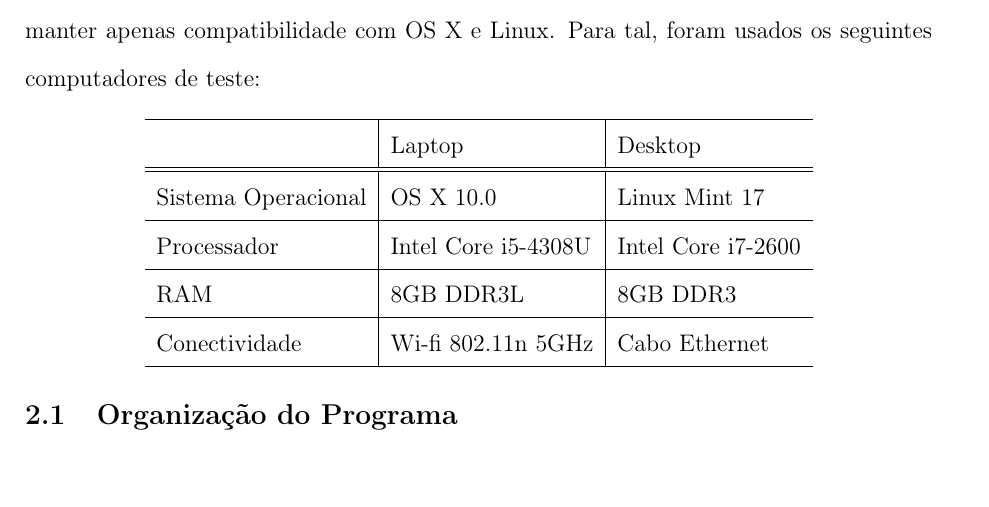
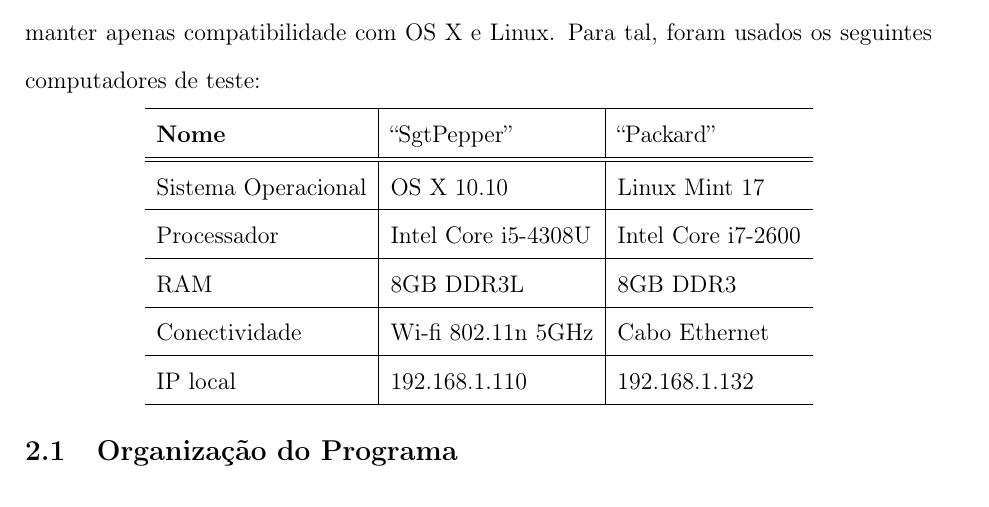
Before and after one commit to RenanGreca/WiSync, a LaTeX thesis (docs/modelo_dissert/dissertacao.tex, which reads docs/modelo_dissert/capitulo2.tex): part of page 11 of 14, cut so that both start at the same text. Compiled offline with pdfLaTeX; the source files are stored in an older character set and shown here as Unicode.

Commit message:
documentation

```diff
--- a/docs/modelo_dissert/capitulo2.tex
+++ b/docs/modelo_dissert/capitulo2.tex
@@ -9,11 +9,12 @@ Originalmente, havia como objetivo tornar o programa compatível com os três si
 \begin{center}
   \begin{tabular}{ l | l | l }
     \hline
-    & Laptop & Desktop \\ \hline \hline
-    Sistema Operacional & OS X 10.0 & Linux Mint 17 \\ \hline
+    \textbf{Nome} & ``SgtPepper'' & ``Packard'' \\ \hline \hline
+    Sistema Operacional & OS X 10.10 & Linux Mint 17 \\ \hline
     Processador & Intel Core i5-4308U & Intel Core i7-2600 \\ \hline
     RAM & 8GB DDR3L & 8GB DDR3 \\ \hline
-    Conectividade & Wi-fi 802.11n 5GHz & Cabo Ethernet \\
+    Conectividade & Wi-fi 802.11n 5GHz & Cabo Ethernet \\ \hline
+    IP local & 192.168.1.110 & 192.168.1.132 \\
     \hline
   \end{tabular}
 \end{center}
```
Also changed, not shown: docs/modelo_dissert/dissertacao.tex (+0 -2 lines), docs/modelo_dissert/dissertacao.pdf, 3 other files.
